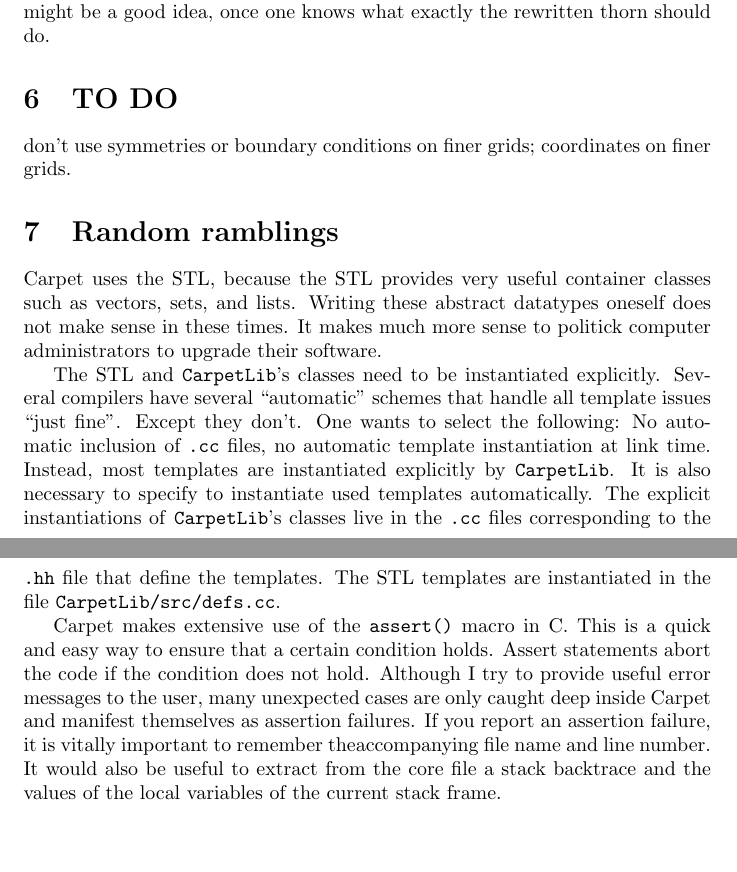
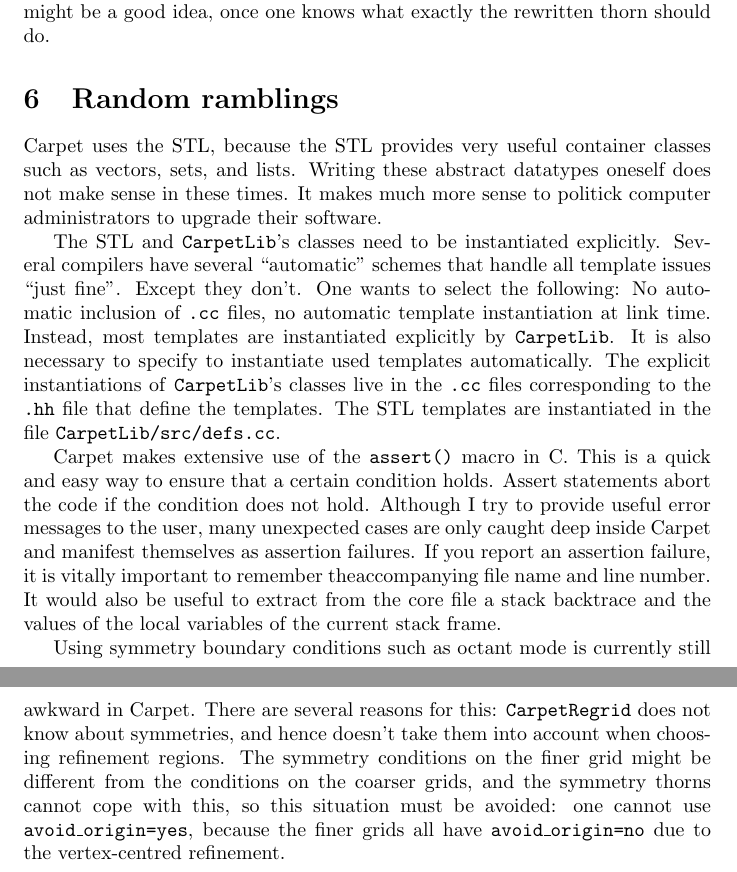
Before and after one commit to EinsteinToolkit/Carpet, a LaTeX document (Carpet/doc/internals.tex): two parts of pages 12 and 13 of 13, joined at a grey line, cut so that both start at the same text, the shorter picture padded with empty space. Compiled offline with pdfLaTeX.

Commit message:
More about boundary conditions.
darcs-hash:20030502122414-07bb3-e9d5d03810fc2eca2cf5d267d120eb24c26ad00d.gz

```diff
--- a/Carpet/doc/internals.tex
+++ b/Carpet/doc/internals.tex
@@ -707,13 +707,6 @@ subroutine restrict_3d_real8
 
 
 
-\section{TO DO}
-
-   don't use symmetries or boundary conditions on finer grids;
-   coordinates on finer grids.
-
-
-
 \section{Random ramblings}
 
    Carpet uses the STL, because the STL provides very useful container
@@ -746,4 +739,14 @@ subroutine restrict_3d_real8
    to extract from the core file a stack backtrace and the values of
    the local variables of the current stack frame.
 
+   Using symmetry boundary conditions such as octant mode is currently
+   still awkward in Carpet.  There are several reasons for this:
+   \texttt{CarpetRegrid} does not know about symmetries, and hence
+   doesn't take them into account when choosing refinement regions.
+   The symmetry conditions on the finer grid might be different from
+   the conditions on the coarser grids, and the symmetry thorns cannot
+   cope with this, so this situation must be avoided: one cannot use
+   \texttt{avoid\_origin=yes}, because the finer grids all have
+   \texttt{avoid\_origin=no} due to the vertex-centred refinement.
+
 \end{document}
```
Also changed, not shown: Carpet/doc/documentation.tex (+16 -6 lines), Carpet/doc/internals.tex (6 more changed lines).
